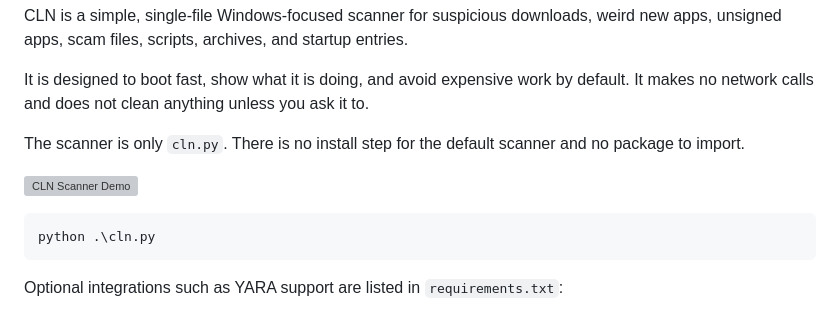
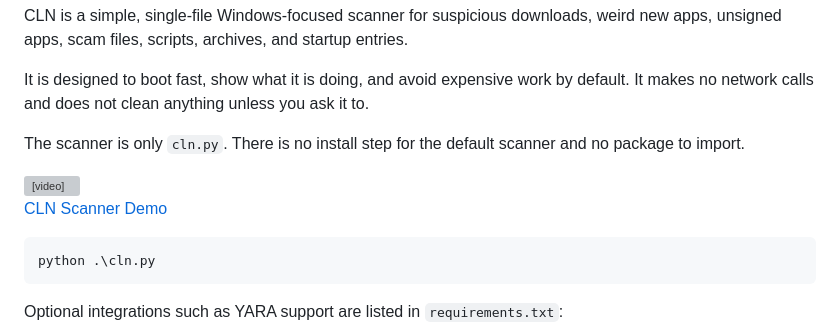
Before and after one commit to 44tl/Cln, a Markdown page: README.md, the part around the change. GitHub-like rendering; grey boxes are pictures that could not be loaded.

````diff
--- a/README.md
+++ b/README.md
@@ -8,7 +8,11 @@ It is designed to boot fast, show what it is doing, and avoid expensive work by
 
 The scanner is only `cln.py`. There is no install step for the default scanner and no package to import.
 
-![CLN Scanner Demo](demo.mp4)
+<video src="demo.mp4" controls muted playsinline>
+  CLN Scanner Demo
+</video>
+
+[CLN Scanner Demo](demo.mp4)
 
 ```powershell
 python .\cln.py
````
